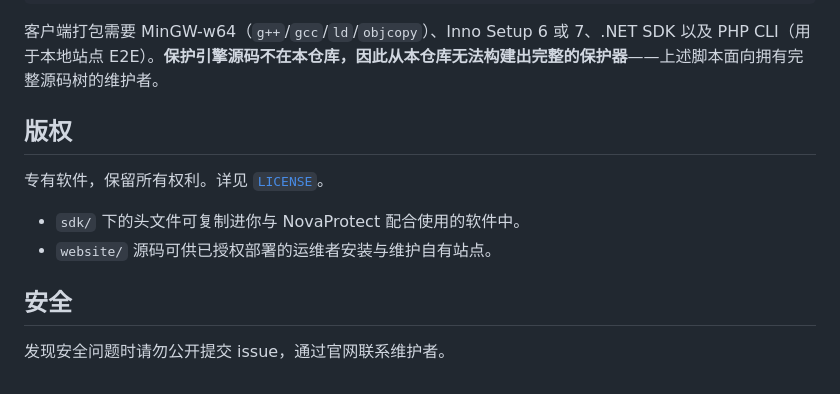
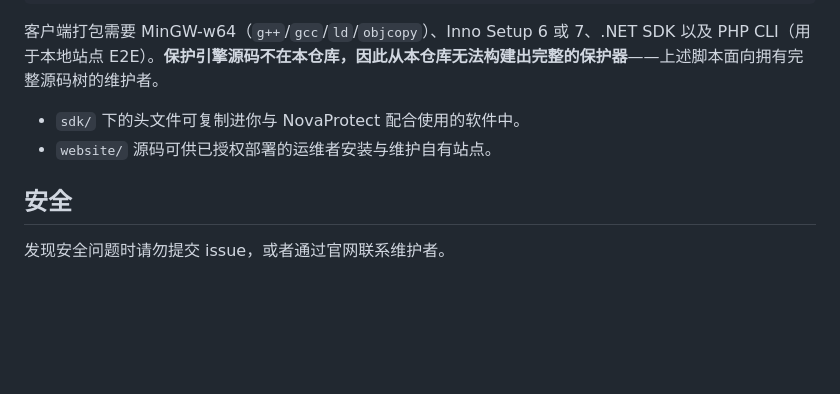
Before and after one commit to GH6324/NovaProtect, a Markdown page: README.md, the part around the change. Drawn GitHub-style; blank space fills up the shorter version.

```diff
--- a/README.md
+++ b/README.md
@@ -100,13 +100,10 @@ pwsh -NoProfile -File .\tools\package-github-source.ps1
 
 客户端打包需要 MinGW-w64（`g++`/`gcc`/`ld`/`objcopy`）、Inno Setup 6 或 7、.NET SDK 以及 PHP CLI（用于本地站点 E2E）。**保护引擎源码不在本仓库，因此从本仓库无法构建出完整的保护器**——上述脚本面向拥有完整源码树的维护者。
 
-## 版权
-
-专有软件，保留所有权利。详见 [`LICENSE`](LICENSE)。
 
 - `sdk/` 下的头文件可复制进你与 NovaProtect 配合使用的软件中。
 - `website/` 源码可供已授权部署的运维者安装与维护自有站点。
 
 ## 安全
 
-发现安全问题时请勿公开提交 issue，通过官网联系维护者。
+发现安全问题时请勿提交 issue，或者通过官网联系维护者。
```
